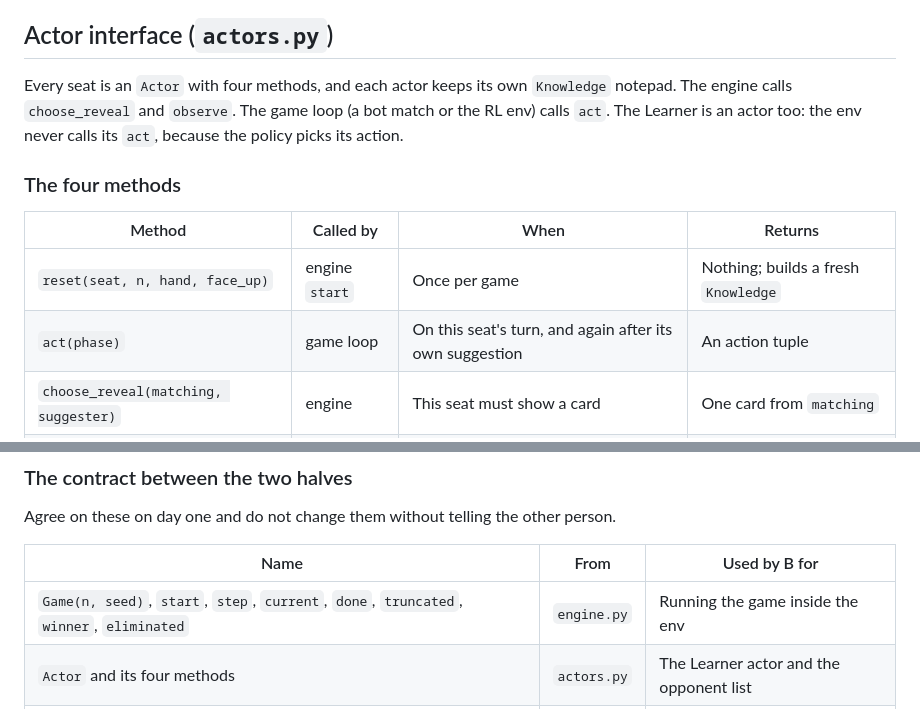
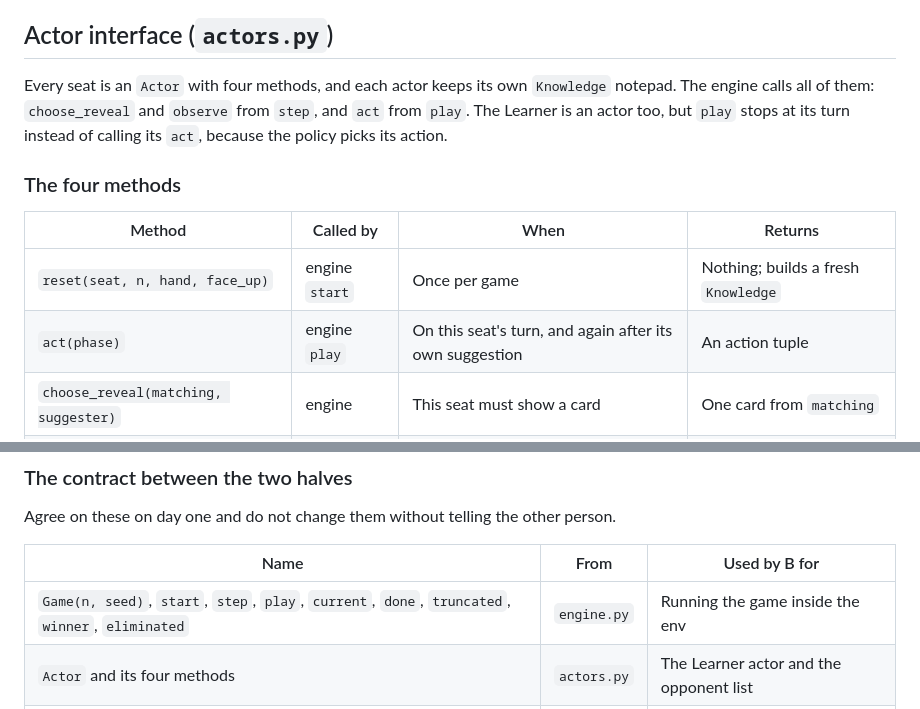
Before and after one commit to DeLyXHardiee/CluedoRL, a Markdown page: DESIGN_SPEC.md, 2 parts joined by grey strips. Drawn GitHub-style.

```diff
--- a/DESIGN_SPEC.md
+++ b/DESIGN_SPEC.md
@@ -109,14 +123,14 @@ The redaction of `shown` is the one place where a bug lets the agent cheat silen
 
 ## Actor interface (`actors.py`)
 
-Every seat is an `Actor` with four methods, and each actor keeps its own `Knowledge` notepad. The engine calls `choose_reveal` and `observe`. The game loop (a bot match or the RL env) calls `act`. The Learner is an actor too: the env never calls its `act`, because the policy picks its action.
+Every seat is an `Actor` with four methods, and each actor keeps its own `Knowledge` notepad. The engine calls all of them: `choose_reveal` and `observe` from `step`, and `act` from `play`. The Learner is an actor too, but `play` stops at its turn instead of calling its `act`, because the policy picks its action.
 
 ### The four methods
 
 | Method | Called by | When | Returns |
 | --- | --- | --- | --- |
 | `reset(seat, n, hand, face_up)` | engine `start` | Once per game | Nothing; builds a fresh `Knowledge` |
-| `act(phase)` | game loop | On this seat's turn, and again after its own suggestion | An action tuple |
+| `act(phase)` | engine `play` | On this seat's turn, and again after its own suggestion | An action tuple |
 | `choose_reveal(matching, suggester)` | engine | This seat must show a card | One card from `matching` |
 | `observe(event)` | engine | After every action, redacted | Nothing; updates `Knowledge` |
 
@@ -305,7 +319,7 @@ Agree on these on day one and do not change them without telling the other perso
 
 | Name | From | Used by B for |
 | --- | --- | --- |
-| `Game(n, seed)`, `start`, `step`, `current`, `done`, `truncated`, `winner`, `eliminated` | `engine.py` | Running the game inside the env |
+| `Game(n, seed)`, `start`, `step`, `play`, `current`, `done`, `truncated`, `winner`, `eliminated` | `engine.py` | Running the game inside the env |
 | `Actor` and its four methods | `actors.py` | The Learner actor and the opponent list |
 | `Knowledge`: the YES/NO/UNKNOWN table, envelope candidates, accusation candidates | `actors.py` | Observation and action mask |
 | `RandomBot`, `CandidateBot`, `GambleBot(k)` | `actors.py` | Opponents and evaluation |
```
Also changed, not shown: other parts of DESIGN_SPEC.md (+18 -4 lines).
